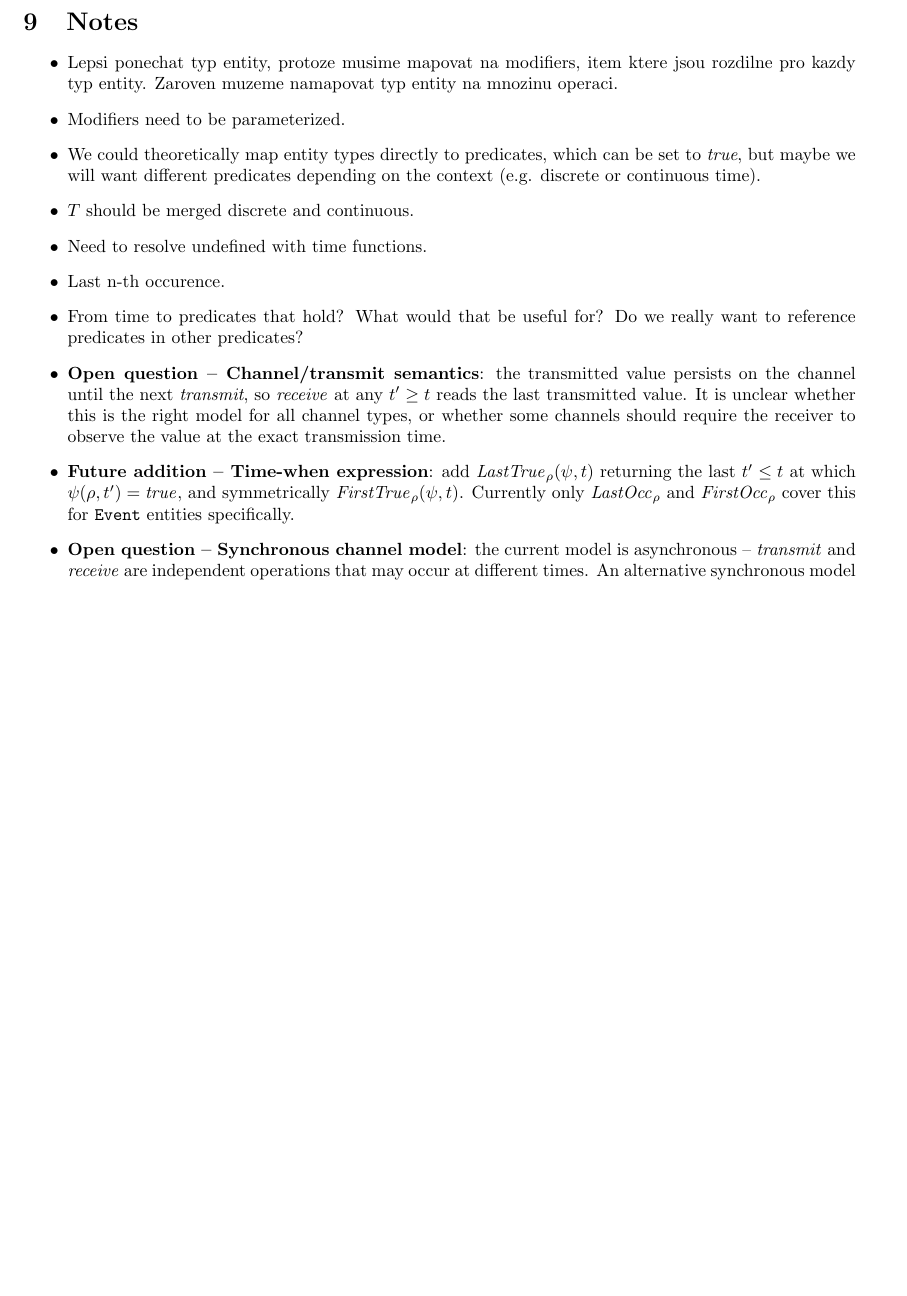
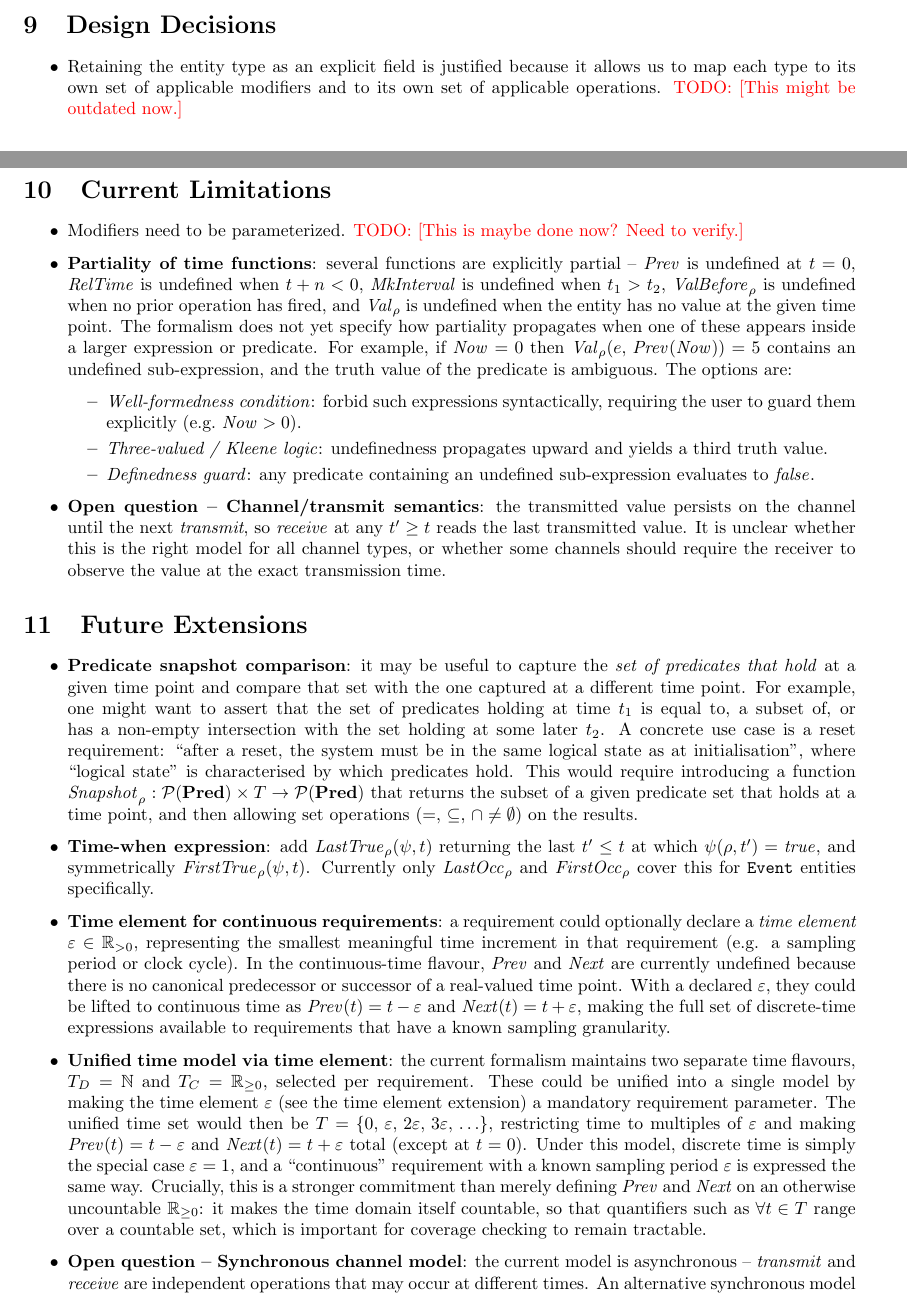
Before and after one commit to JakubBlaha/pp1, a LaTeX document (tex-new/formalism.tex): part of page 11 of 14 before the commit and two parts of pages 10 and 11 of 14 after it, the two joined at a grey line, cut at the place of the change, the shorter picture padded with empty space. Compiled offline with pdfLaTeX.

Commit message:
tweak: split notes into future extensions, current limitations sections and notes

```diff
--- a/tex-new/formalism.tex
+++ b/tex-new/formalism.tex
@@ -57,6 +57,8 @@
 \usepackage[normalem]{ulem}
 \usepackage{nameref}
 \usepackage{etoolbox}
+\usepackage{xcolor}
+\newcommand{\todo}[1]{\textcolor{red}{TODO: [#1]}}
 
 \newtheorem{definition}{Definition}
 \AtEndEnvironment{definition}{\vspace{0.5em}}
@@ -697,21 +699,32 @@ A test case exercises a subset of the same entities to produce a concrete trace,
 
 Together, $\mathit{setup}$ and $\mathit{stimuli}$ define a trace $\rho$. The coverage checker determines which predicates in a requirement's constraint are exercised by $\rho$.
 
-\section{Notes}
+\section{Design Decisions}
 
 \begin{itemize}
-    \item Lepsi ponechat typ entity, protoze musime mapovat na modifiers,
-          item ktere jsou rozdilne pro kazdy typ entity. Zaroven muzeme namapovat
-          typ entity na mnozinu operaci.
-    \item Modifiers need to be parameterized.
-    \item We could theoretically map entity types directly to predicates, which
-          can be set to \textit{true}, but maybe we will want different predicates depending on the context (e.g. discrete or continuous time).
-    \item $T$ should be merged discrete and continuous.
-    \item Need to resolve undefined with time functions.
-    \item Last n-th occurence.
-    \item From time to predicates that hold? What would that be useful for? Do we really want to reference predicates in other predicates?
+    \item Retaining the entity type as an explicit field is justified because it allows us to map each type to its own set of applicable modifiers and to its own set of applicable operations. \todo{This might be outdated now.}
+\end{itemize}
+
+\section{Current Limitations}
+
+\begin{itemize}
+    \item Modifiers need to be parameterized. \todo{This is maybe done now? Need to verify.}
+    \item \textbf{Partiality of time functions}: several functions are explicitly partial -- $\mathit{Prev}$ is undefined at $t = 0$, $\mathit{RelTime}$ is undefined when $t + n < 0$, $\mathit{MkInterval}$ is undefined when $t_1 > t_2$, $\mathit{ValBefore}_\rho$ is undefined when no prior operation has fired, and $\mathit{Val}_\rho$ is undefined when the entity has no value at the given time point. The formalism does not yet specify how partiality propagates when one of these appears inside a larger expression or predicate. For example, if $\mathit{Now} = 0$ then $\mathit{Val}_\rho(e,\, \mathit{Prev}(\mathit{Now})) = 5$ contains an undefined sub-expression, and the truth value of the predicate is ambiguous. The options are:
+    \begin{itemize}
+        \item \emph{Well-formedness condition}: forbid such expressions syntactically, requiring the user to guard them explicitly (e.g.\ $\mathit{Now} > 0$).
+        \item \emph{Three-valued / Kleene logic}: undefinedness propagates upward and yields a third truth value.
+        \item \emph{Definedness guard}: any predicate containing an undefined sub-expression evaluates to $\mathit{false}$.
+    \end{itemize}
     \item \textbf{Open question -- Channel/transmit semantics}: the transmitted value persists on the channel until the next \textit{transmit}, so \textit{receive} at any $t' \geq t$ reads the last transmitted value. It is unclear whether this is the right model for all channel types, or whether some channels should require the receiver to observe the value at the exact transmission time.
-    \item \textbf{Future addition -- Time-when expression}: add $\mathit{LastTrue}_\rho(\psi, t)$ returning the last $t' \leq t$ at which $\psi(\rho, t') = \mathit{true}$, and symmetrically $\mathit{FirstTrue}_\rho(\psi, t)$. Currently only $\mathit{LastOcc}_\rho$ and $\mathit{FirstOcc}_\rho$ cover this for \texttt{Event} entities specifically.
+\end{itemize}
+
+\section{Future Extensions}
+
+\begin{itemize}
+    \item \textbf{Predicate snapshot comparison}: it may be useful to capture the \emph{set of predicates that hold} at a given time point and compare that set with the one captured at a different time point. For example, one might want to assert that the set of predicates holding at time $t_1$ is equal to, a subset of, or has a non-empty intersection with the set holding at some later $t_2$. A concrete use case is a reset requirement: ``after a reset, the system must be in the same logical state as at initialisation'', where ``logical state'' is characterised by which predicates hold. This would require introducing a function $\mathit{Snapshot}_\rho : \mathcal{P}(\mathbf{Pred}) \times T \rightarrow \mathcal{P}(\mathbf{Pred})$ that returns the subset of a given predicate set that holds at a time point, and then allowing set operations ($=$, $\subseteq$, $\cap \neq \emptyset$) on the results.
+    \item \textbf{Time-when expression}: add $\mathit{LastTrue}_\rho(\psi, t)$ returning the last $t' \leq t$ at which $\psi(\rho, t') = \mathit{true}$, and symmetrically $\mathit{FirstTrue}_\rho(\psi, t)$. Currently only $\mathit{LastOcc}_\rho$ and $\mathit{FirstOcc}_\rho$ cover this for \texttt{Event} entities specifically.
+    \item \textbf{Time element for continuous requirements}: a requirement could optionally declare a \emph{time element} $\varepsilon \in \mathbb{R}_{>0}$, representing the smallest meaningful time increment in that requirement (e.g. a sampling period or clock cycle). In the continuous-time flavour, $\mathit{Prev}$ and $\mathit{Next}$ are currently undefined because there is no canonical predecessor or successor of a real-valued time point. With a declared $\varepsilon$, they could be lifted to continuous time as $\mathit{Prev}(t) = t - \varepsilon$ and $\mathit{Next}(t) = t + \varepsilon$, making the full set of discrete-time expressions available to requirements that have a known sampling granularity.
+    \item \textbf{Unified time model via time element}: the current formalism maintains two separate time flavours, $T_D = \mathbb{N}$ and $T_C = \mathbb{R}_{\geq 0}$, selected per requirement. These could be unified into a single model by making the time element $\varepsilon$ (see the time element extension) a mandatory requirement parameter. The unified time set would then be $T = \{0,\, \varepsilon,\, 2\varepsilon,\, 3\varepsilon,\, \ldots\}$, restricting time to multiples of $\varepsilon$ and making $\mathit{Prev}(t) = t - \varepsilon$ and $\mathit{Next}(t) = t + \varepsilon$ total (except at $t = 0$). Under this model, discrete time is simply the special case $\varepsilon = 1$, and a ``continuous'' requirement with a known sampling period $\varepsilon$ is expressed the same way. Crucially, this is a stronger commitment than merely defining $\mathit{Prev}$ and $\mathit{Next}$ on an otherwise uncountable $\mathbb{R}_{\geq 0}$: it makes the time domain itself countable, so that quantifiers such as $\forall t \in T$ range over a countable set, which is important for coverage checking to remain tractable.
     \item \textbf{Open question -- Synchronous channel model}: the current model is asynchronous -- \textit{transmit} and \textit{receive} are independent operations that may occur at different times. An alternative synchronous model would have \textit{transmit} directly cause \textit{received} to fire at the same time $t$, making \textit{receive} a consequence of \textit{transmit} rather than a separate operation.
 \end{itemize}
 
```
